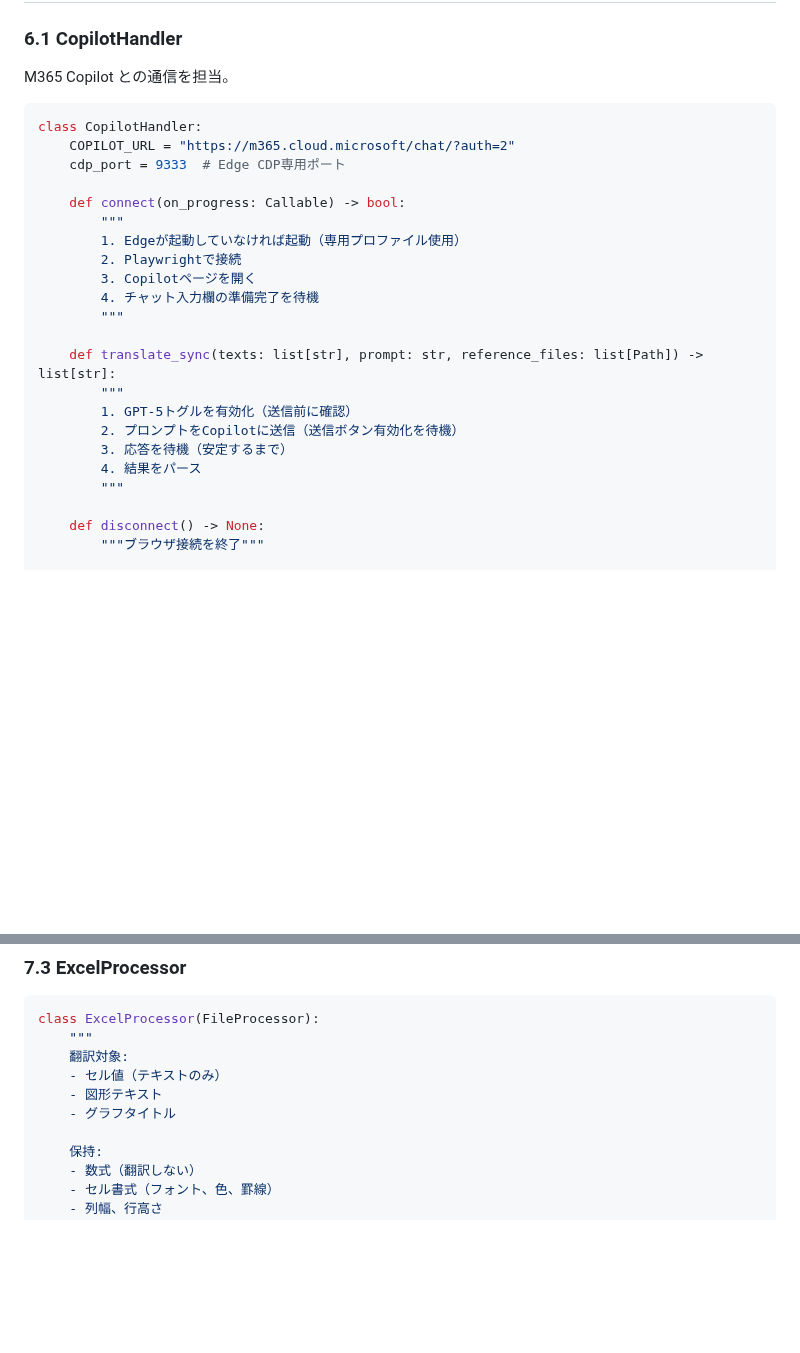
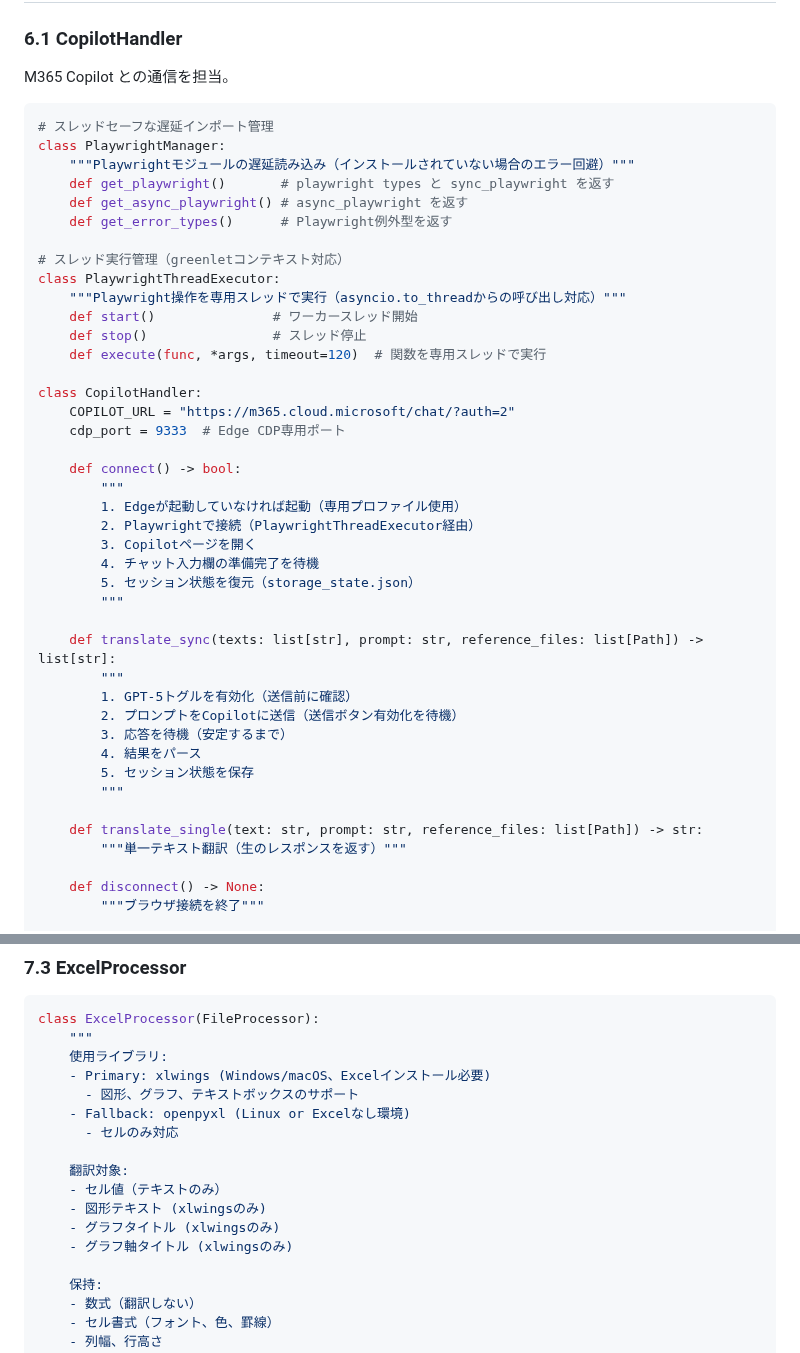
Before and after one commit to minimo162/yakulingo, a Markdown page: docs/SPECIFICATION.md, 2 parts joined by grey strips. Rendered like a GitHub page; blank space fills up the shorter version.

````diff
--- a/docs/SPECIFICATION.md
+++ b/docs/SPECIFICATION.md
@@ -572,16 +622,31 @@ font-family: 'Meiryo UI', 'Meiryo', 'Yu Gothic UI',
 M365 Copilot との通信を担当。
 
 ```python
+# スレッドセーフな遅延インポート管理
+class PlaywrightManager:
+    """Playwrightモジュールの遅延読み込み（インストールされていない場合のエラー回避）"""
+    def get_playwright()       # playwright types と sync_playwright を返す
+    def get_async_playwright() # async_playwright を返す
+    def get_error_types()      # Playwright例外型を返す
+
+# スレッド実行管理（greenletコンテキスト対応）
+class PlaywrightThreadExecutor:
+    """Playwright操作を専用スレッドで実行（asyncio.to_threadからの呼び出し対応）"""
+    def start()               # ワーカースレッド開始
+    def stop()                # スレッド停止
+    def execute(func, *args, timeout=120)  # 関数を専用スレッドで実行
+
 class CopilotHandler:
     COPILOT_URL = "https://m365.cloud.microsoft/chat/?auth=2"
     cdp_port = 9333  # Edge CDP専用ポート
 
-    def connect(on_progress: Callable) -> bool:
+    def connect() -> bool:
         """
         1. Edgeが起動していなければ起動（専用プロファイル使用）
-        2. Playwrightで接続
+        2. Playwrightで接続（PlaywrightThreadExecutor経由）
         3. Copilotページを開く
         4. チャット入力欄の準備完了を待機
+        5. セッション状態を復元（storage_state.json）
         """
 
     def translate_sync(texts: list[str], prompt: str, reference_files: list[Path]) -> list[str]:
@@ -590,7 +655,11 @@ class CopilotHandler:
         2. プロンプトをCopilotに送信（送信ボタン有効化を待機）
         3. 応答を待機（安定するまで）
         4. 結果をパース
+        5. セッション状態を保存
         """
+
+    def translate_single(text: str, prompt: str, reference_files: list[Path]) -> str:
+        """単一テキスト翻訳（生のレスポンスを返す）"""
 
     def disconnect() -> None:
         """ブラウザ接続を終了"""
@@ -753,10 +822,17 @@ class ParagraphTranslator:
 ```python
 class ExcelProcessor(FileProcessor):
     """
+    使用ライブラリ:
+    - Primary: xlwings (Windows/macOS、Excelインストール必要)
+      - 図形、グラフ、テキストボックスのサポート
+    - Fallback: openpyxl (Linux or Excelなし環境)
+      - セルのみ対応
+
     翻訳対象:
     - セル値（テキストのみ）
-    - 図形テキスト
-    - グラフタイトル
+    - 図形テキスト (xlwingsのみ)
+    - グラフタイトル (xlwingsのみ)
+    - グラフ軸タイトル (xlwingsのみ)
 
     保持:
     - 数式（翻訳しない）
````
Also changed, not shown: other parts of docs/SPECIFICATION.md (+61 -11 lines), CLAUDE.md (+33 -15 lines), README.md (+2 -2 lines).
